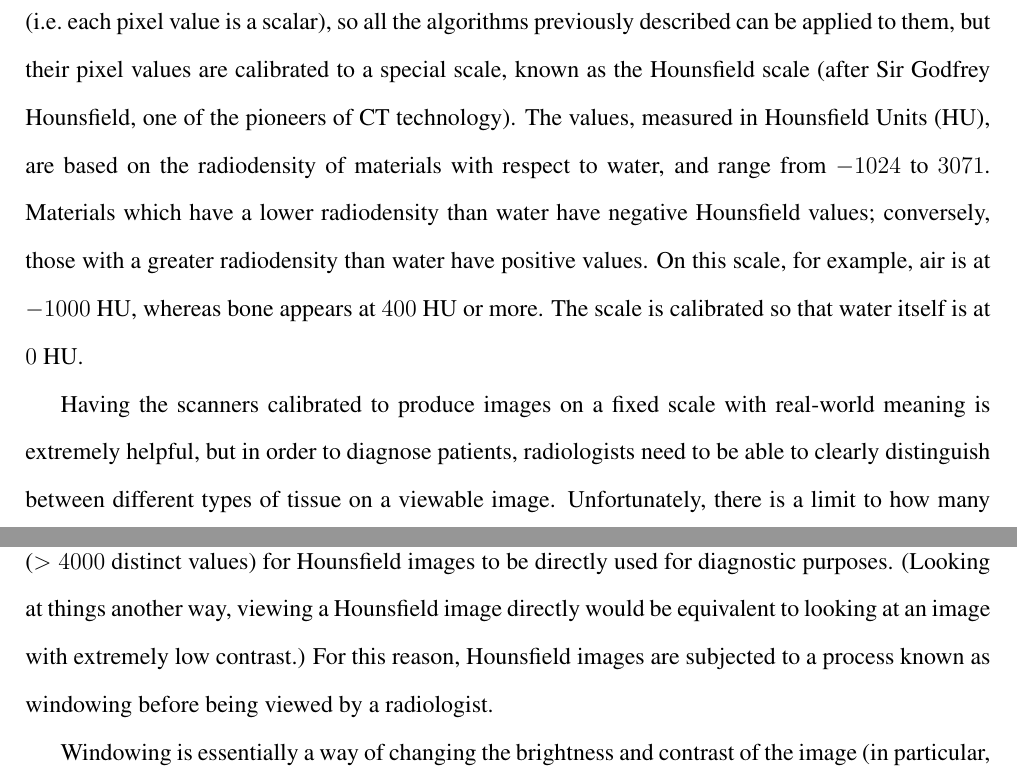
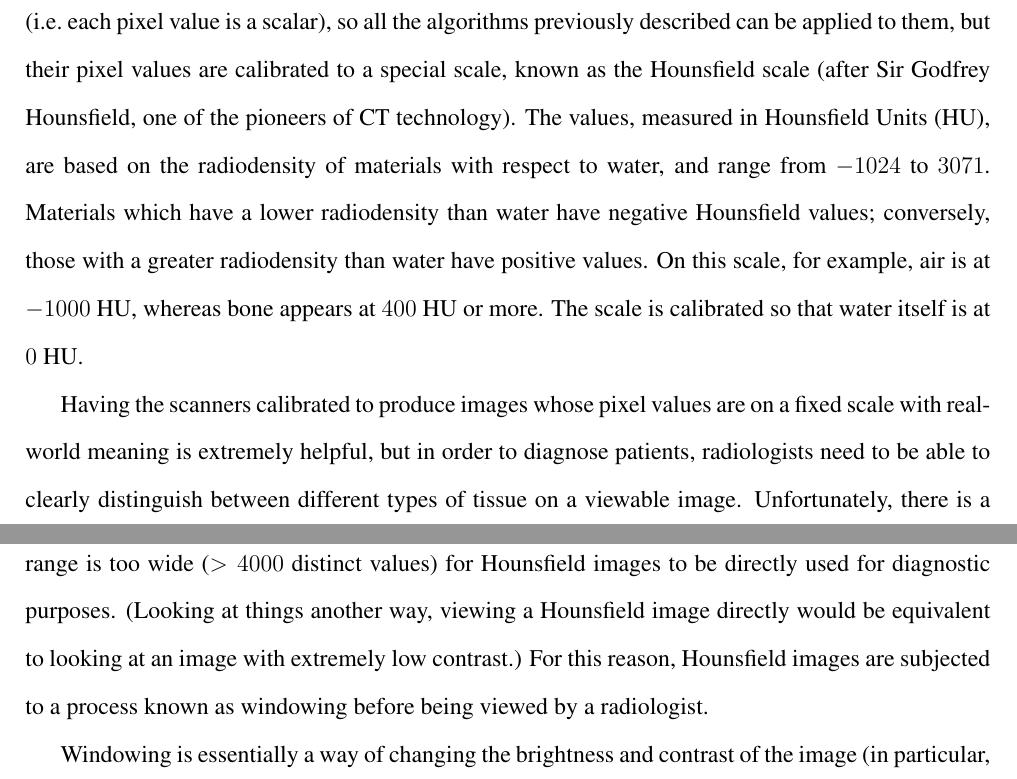
Before and after one commit to sgolodetz/thesis, a LaTeX thesis (thesis.tex, which reads segmentation/segmentation.tex): two parts of pages 27 and 28 of 53, joined at a grey line, cut so that both start at the same text. Compiled offline with pdfLaTeX.

Commit message:
Made some minor corrections.
git-svn-id: svn://edison.comlab.ox.ac.uk/res07/stug/thesis@70 3591cd54-c1f5-49d0-bbe8-c111502d3865

```diff
--- a/segmentation/segmentation.tex
+++ b/segmentation/segmentation.tex
@@ -471,11 +471,11 @@ What we need is a way of transforming our input image into one where the feature
 
 A final issue to contend with when working with CT images concerns the scale used for their pixel values. The images produced by CT scanners are called Hounsfield images: these are scalar images (i.e.~each pixel value is a scalar), so all the algorithms previously described can be applied to them, but their pixel values are calibrated to a special scale, known as the Hounsfield scale (after Sir Godfrey Hounsfield, one of the pioneers of CT technology). The values, measured in Hounsfield Units (HU), are based on the radiodensity of materials with respect to water, and range from $-1024$ to $3071$. Materials which have a lower radiodensity than water have negative Hounsfield values; conversely, those with a greater radiodensity than water have positive values. On this scale, for example, air is at $-1000$ HU, whereas bone appears at $400$ HU or more. The scale is calibrated so that water itself is at $0$ HU.
 
-Having the scanners calibrated to produce images on a fixed scale with real-world meaning is extremely helpful, but in order to diagnose patients, radiologists need to be able to clearly distinguish between different types of tissue on a viewable image. Unfortunately, there is a limit to how many grey values can be distinguished by the human visual system, and the Hounsfield range is too wide ($> 4000$ distinct values) for Hounsfield images to be directly used for diagnostic purposes. (Looking at things another way, viewing a Hounsfield image directly would be equivalent to looking at an image with extremely low contrast.) For this reason, Hounsfield images are subjected to a process known as windowing before being viewed by a radiologist.
+Having the scanners calibrated to produce images whose pixel values are on a fixed scale with real-world meaning is extremely helpful, but in order to diagnose patients, radiologists need to be able to clearly distinguish between different types of tissue on a viewable image. Unfortunately, there is a limit to how many grey values can be distinguished by the human visual system, and the Hounsfield range is too wide ($> 4000$ distinct values) for Hounsfield images to be directly used for diagnostic purposes. (Looking at things another way, viewing a Hounsfield image directly would be equivalent to looking at an image with extremely low contrast.) For this reason, Hounsfield images are subjected to a process known as windowing before being viewed by a radiologist.
 
 % TODO: fig:segmentation-watershed-windowing
 
-Windowing is essentially a way of changing the brightness and contrast of the image (in particular, in a way that makes practical sense to radiologists). Rather than viewing the entire Hounsfield scale, the radiologist can select a window on the scale which is mapped to the available grey values (see Figure~\ref{fig:segmentation-watershed-windowing}). The position and size of the window are controlled by two parameters, known respectively as the \emph{window level} (L) and \emph{window width} (W). With the window set, the Hounsfield image can then be transformed into a human-viewable grey-scale image. For example, if we were working with 8-bit greyscale images (with $0$ being black and $2^8 - 1 = 255$ being white), then pixels with value $\le L - W/2$ would be mapped to $0$ and those with value $\ge L + W/2$ would be mapped to $255$, with pixel values in between being mapped using the formula:
+Windowing is essentially a way of changing the brightness and contrast of the image (in particular, in a way that makes practical sense to radiologists). Rather than viewing the entire Hounsfield scale, the radiologist can select a window on the scale which is mapped to the available grey values (see Figure~\ref{fig:segmentation-watershed-windowing}). The position and size of the window are controlled by two parameters, known respectively as the \emph{window level} (L) and \emph{window width} (W). With the window set, the Hounsfield image can then be transformed into a human-viewable grey-scale image. For example, if we were working with 8-bit greyscale images (with $0$ being black and $2^8 - 1 = 255$ being white), then pixels with Hounsfield value $\le L - W/2$ would be mapped to $0$ and those with value $\ge L + W/2$ would be mapped to $255$, with pixel values in between being mapped using the formula:
 %
 \[
 \mbox{Out} = \mbox{Round}\left( (\mbox{In} - L) \times \frac{255}{W} + 127.5 \right)
```
Also changed, not shown: segmentation/segmentation.tex (6 more changed lines).
